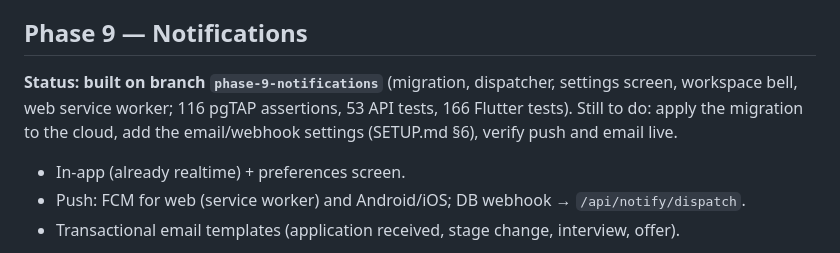
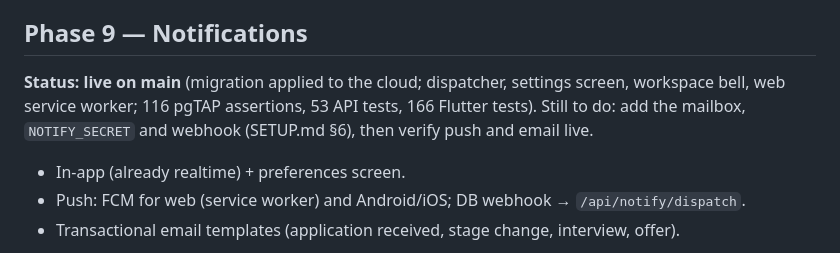
Before and after one commit to jeswinbenedict/LuzHire, a Markdown page: docs/ROADMAP.md, the part around the change. Rendered like a GitHub page.

Commit message:
Docs: Phase 9 migration is applied and live on main

```diff
--- a/docs/ROADMAP.md
+++ b/docs/ROADMAP.md
@@ -219,7 +219,7 @@ Delivered: monorepo (`app/`, `api/`, `supabase/`, `tests/`), Flutter 3.47 app fo
 **You provide:** API keys for chosen providers (entered as Vercel env vars), after checking their terms.
 
 ## Phase 9 — Notifications
-**Status: built on branch `phase-9-notifications`** (migration, dispatcher, settings screen, workspace bell, web service worker; 116 pgTAP assertions, 53 API tests, 166 Flutter tests). Still to do: apply the migration to the cloud, add the email/webhook settings (SETUP.md §6), verify push and email live.
+**Status: live on main** (migration applied to the cloud; dispatcher, settings screen, workspace bell, web service worker; 116 pgTAP assertions, 53 API tests, 166 Flutter tests). Still to do: add the mailbox, `NOTIFY_SECRET` and webhook (SETUP.md §6), then verify push and email live.
 - In-app (already realtime) + preferences screen.
 - Push: FCM for web (service worker) and Android/iOS; DB webhook → `/api/notify/dispatch`.
 - Transactional email templates (application received, stage change, interview, offer).
```
Also changed, not shown: CLAUDE.md (+1 -1 lines).
